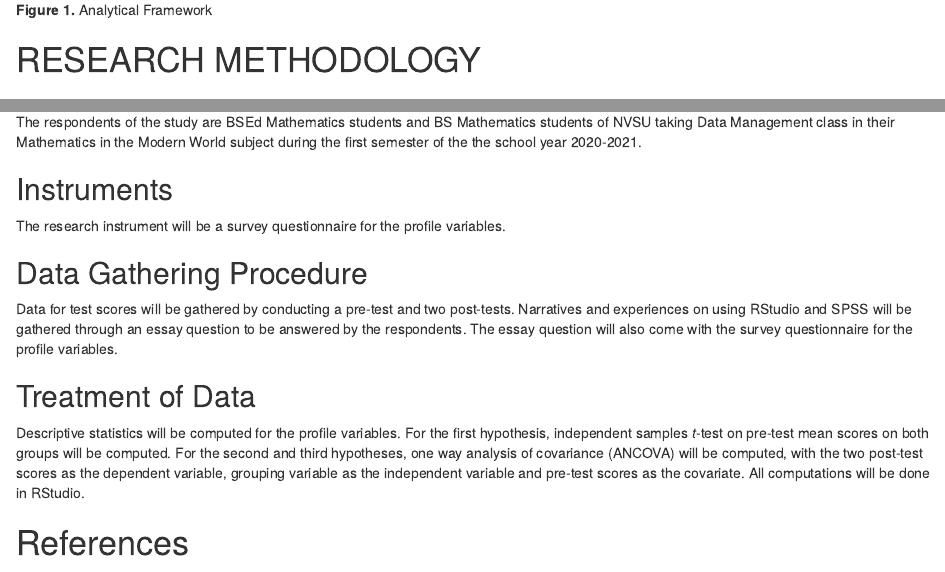
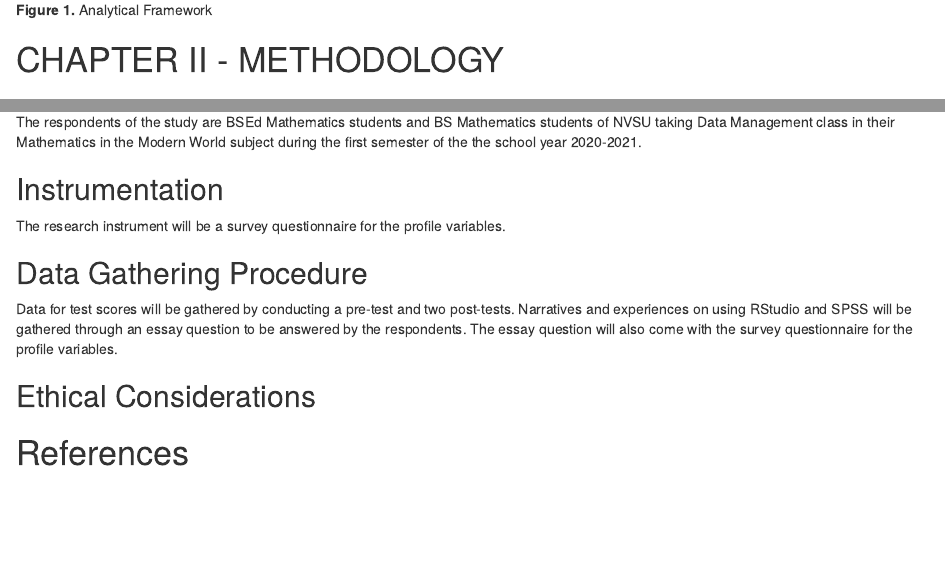
Before and after one commit to ellivromvvn/dissertation, an R Markdown document (dissertation.Rmd): the page in a window 1100 px wide, from 2900 px down, and a second part further down, joined at a grey line. Rendered offline with R 4.5, knitr and Pandoc, with nearby package versions; drawn as R Markdown's standard HTML page in place of the format the file asks for.

Commit message:
removed treatdat, C2 formatted, still on rationale

```diff
--- a/dissertation.Rmd
+++ b/dissertation.Rmd
@@ -83,7 +83,7 @@ Statistics education is currently under flexible learning. In this study, techno
 
 ![**Figure 1.** Analytical Framework](AF.png)
 
-# RESEARCH METHODOLOGY
+# CHAPTER II - METHODOLOGY
 
 ## Research Design
 
@@ -101,7 +101,7 @@ The research will be conducted in Nueva Vizcaya State University at Bayombong, N
 
 The respondents of the study are BSEd Mathematics students and BS Mathematics students of NVSU taking Data Management class in their Mathematics in the Modern World subject during the first semester of the the school year 2020-2021.
 
-## Instruments
+## Instrumentation
 
 The research instrument will be a survey questionnaire for the profile variables.
 
@@ -109,8 +109,6 @@ The research instrument will be a survey questionnaire for the profile variables
 
 Data for test scores will be gathered by conducting a pre-test and two post-tests. Narratives and experiences on using RStudio and SPSS will be gathered through an essay question to be answered by the respondents. The essay question will also come with the survey questionnaire for the profile variables.
 
-## Treatment of Data
-
-Descriptive statistics will be computed for the profile variables. For the first hypothesis, independent samples *t*-test on pre-test mean scores on both groups will be computed. For the second and third hypotheses, one way analysis of covariance (ANCOVA) will be computed, with the two post-test scores as the dependent variable, grouping variable as the independent variable and pre-test scores as the covariate. All computations will be done in RStudio.
+## Ethical Considerations
 
 # References
```
Also changed, not shown: dissertation.Rmd (2 more changed lines).
